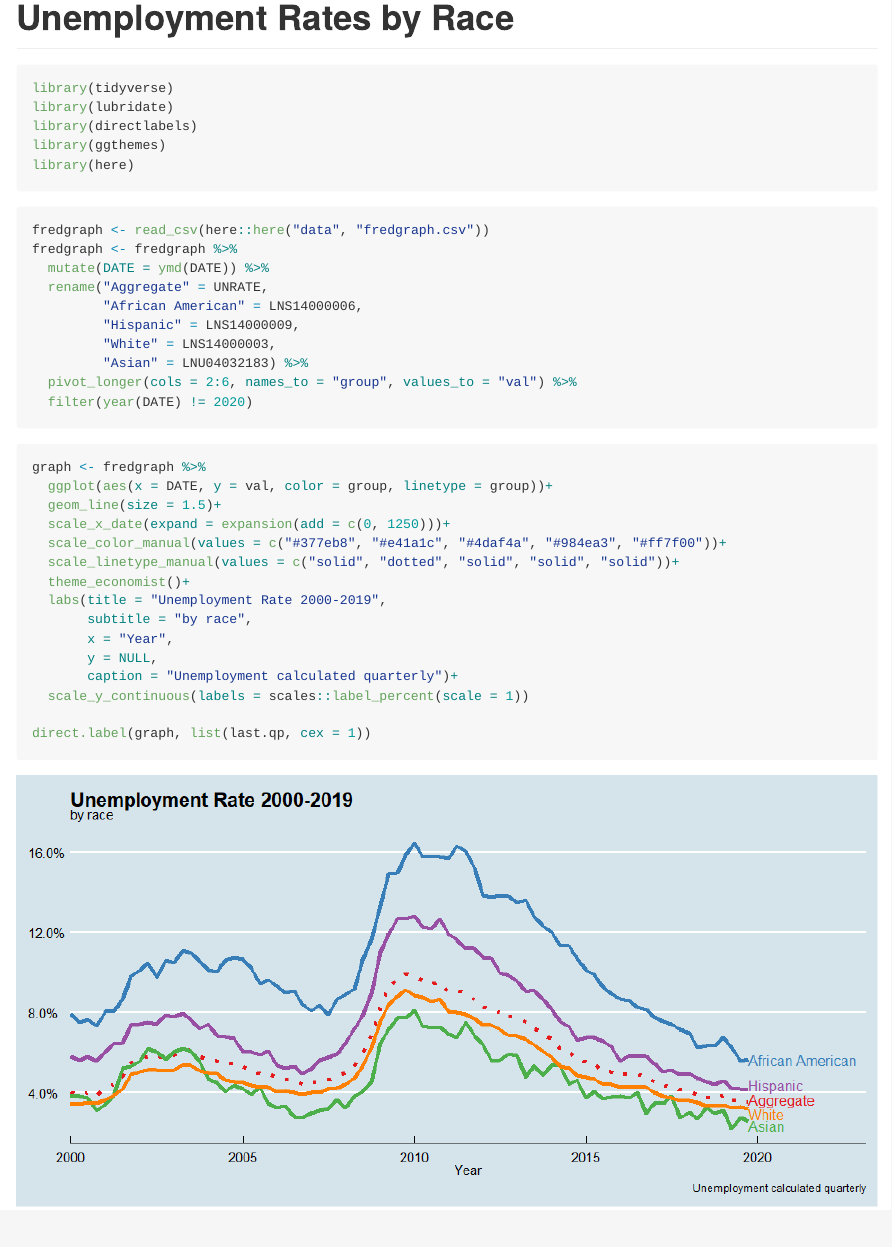
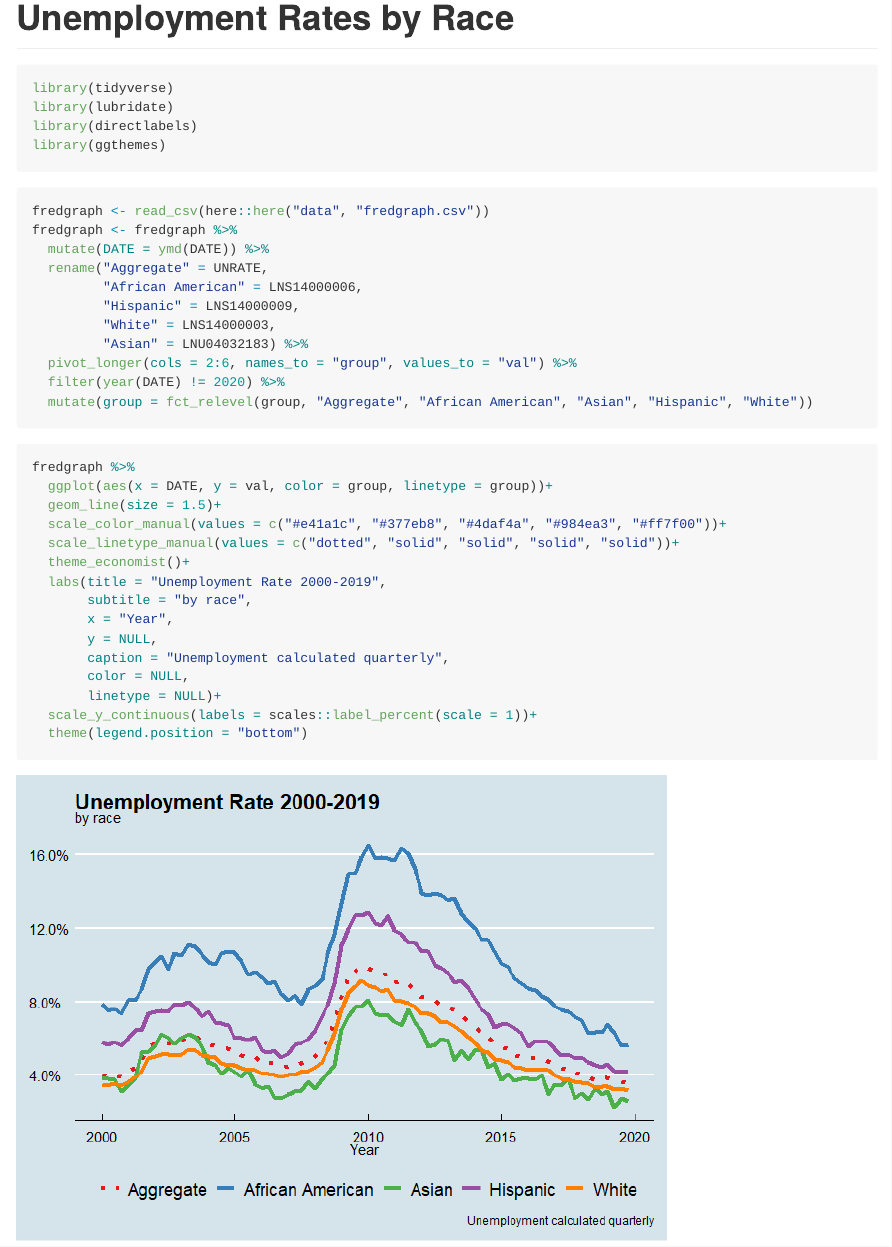
Before and after one commit to jasonrsmith99/unemploymentrates, an R Markdown document (README.Rmd): the page in a window 1100 px wide, from its top. The pictures show the output file README.md that the author committed with the source, drawn offline in the style of GitHub.

Commit message:
graph with legend

````diff
--- a/README.Rmd
+++ b/README.Rmd
@@ -8,7 +8,6 @@ library(tidyverse)
 library(lubridate)
 library(directlabels)
 library(ggthemes)
-library(here)
 ```
 
 ```{r clean data, message=FALSE, warning=FALSE}
@@ -21,23 +20,24 @@ fredgraph <- fredgraph %>%
          "White" = LNS14000003,
          "Asian" = LNU04032183) %>%
   pivot_longer(cols = 2:6, names_to = "group", values_to = "val") %>%
-  filter(year(DATE) != 2020)
+  filter(year(DATE) != 2020) %>%
+  mutate(group = fct_relevel(group, "Aggregate", "African American", "Asian", "Hispanic", "White"))
 ```
 
-```{r graphing, fig.width=10}
-graph <- fredgraph %>%
+```{r graphing}
+fredgraph %>%
   ggplot(aes(x = DATE, y = val, color = group, linetype = group))+
   geom_line(size = 1.5)+
-  scale_x_date(expand = expansion(add = c(0, 1250)))+
-  scale_color_manual(values = c("#377eb8", "#e41a1c", "#4daf4a", "#984ea3", "#ff7f00"))+
-  scale_linetype_manual(values = c("solid", "dotted", "solid", "solid", "solid"))+
+  scale_color_manual(values = c("#e41a1c", "#377eb8", "#4daf4a", "#984ea3", "#ff7f00"))+
+  scale_linetype_manual(values = c("dotted", "solid", "solid", "solid", "solid"))+
   theme_economist()+
   labs(title = "Unemployment Rate 2000-2019",
        subtitle = "by race",
        x = "Year",
        y = NULL,
-       caption = "Unemployment calculated quarterly")+
-  scale_y_continuous(labels = scales::label_percent(scale = 1))
-
-direct.label(graph, list(last.qp, cex = 1))
+       caption = "Unemployment calculated quarterly",
+       color = NULL,
+       linetype = NULL)+
+  scale_y_continuous(labels = scales::label_percent(scale = 1))+
+  theme(legend.position = "bottom")
 ```
````
Also changed, not shown: README.md, README_files/figure-gfm/graphing-1.png.
